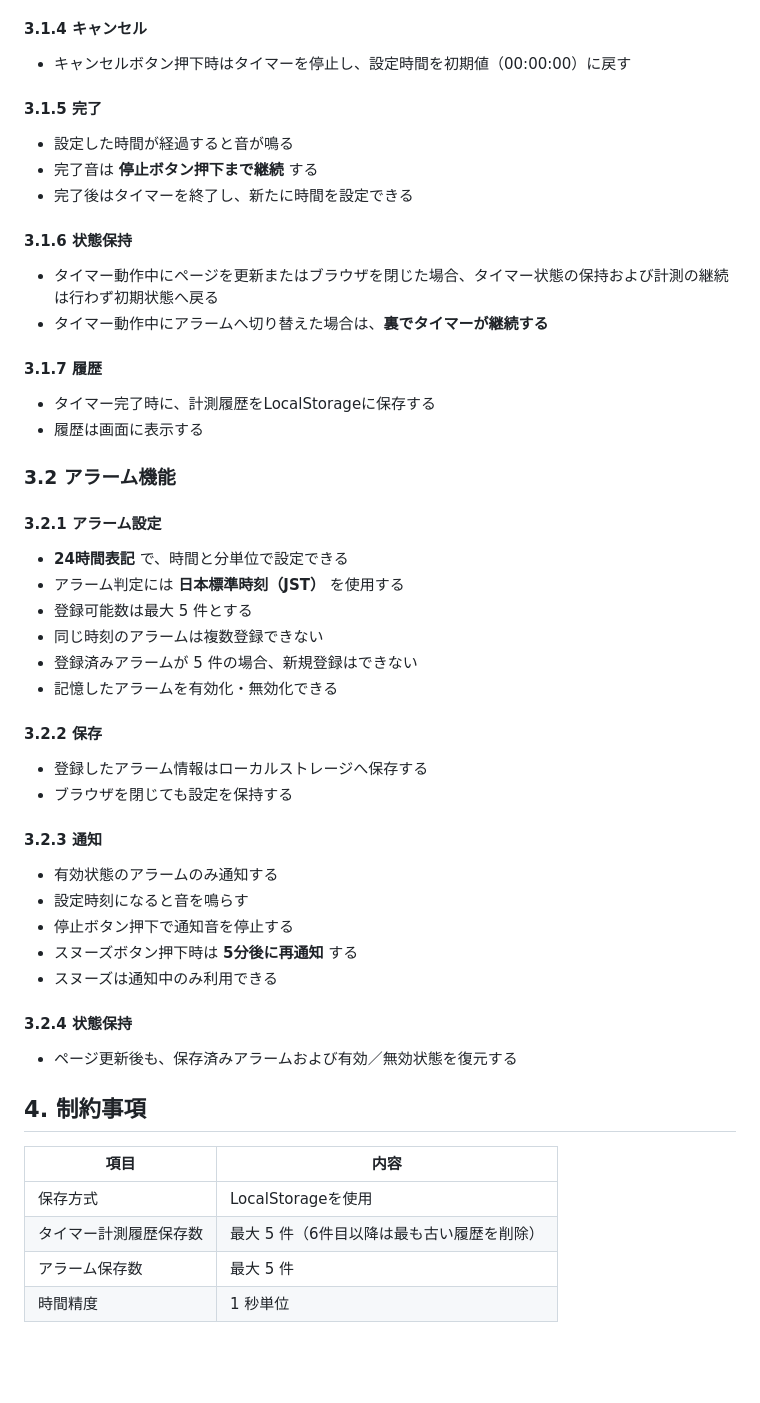
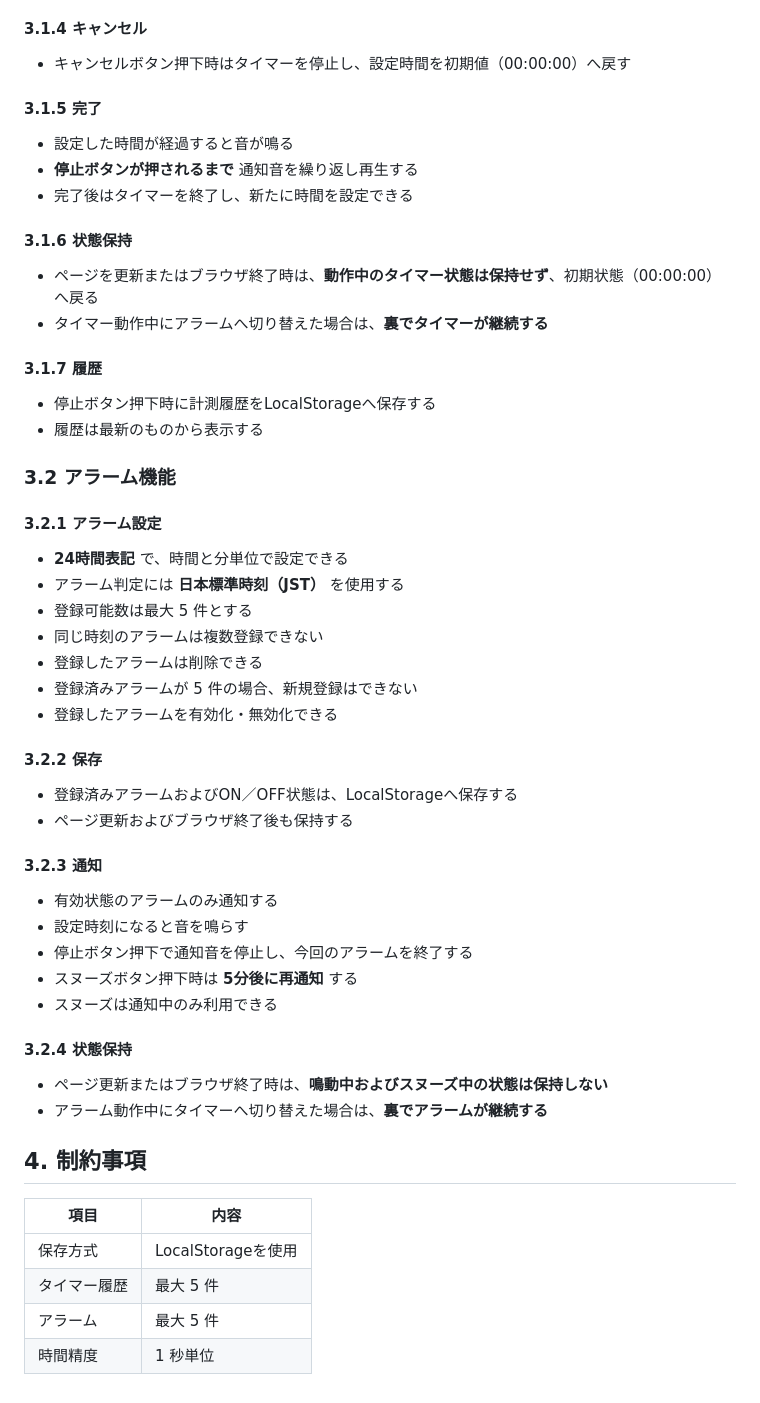
Before and after one commit to arisa-portfolio/timer-ts, a Markdown page: docs/仕様/要求仕様書-タイマーアプリ.md, the part around the change. Drawn GitHub-style; blank space fills up the shorter version.

Commit message:
フォルダ名変更・文言修正
doc → docs
言い回しを修正

```diff
--- a/doc/仕様/要求仕様書-タイマーアプリ.md
+++ b/docs/仕様/要求仕様書-タイマーアプリ.md
@@ -41,23 +41,23 @@
 
 #### 3.1.4 キャンセル
 
-- キャンセルボタン押下時はタイマーを停止し、設定時間を初期値（00:00:00）に戻す
+- キャンセルボタン押下時はタイマーを停止し、設定時間を初期値（00:00:00）へ戻す
 
 #### 3.1.5 完了
 
 - 設定した時間が経過すると音が鳴る
-- 完了音は **停止ボタン押下まで継続** する
+- **停止ボタンが押されるまで** 通知音を繰り返し再生する
 - 完了後はタイマーを終了し、新たに時間を設定できる
 
 #### 3.1.6 状態保持
 
-- タイマー動作中にページを更新またはブラウザを閉じた場合、タイマー状態の保持および計測の継続は行わず初期状態へ戻る
+- ページを更新またはブラウザ終了時は、**動作中のタイマー状態は保持せず**、初期状態（00:00:00）へ戻る
 - タイマー動作中にアラームへ切り替えた場合は、**裏でタイマーが継続する**
 
 #### 3.1.7 履歴
 
-- タイマー完了時に、計測履歴をLocalStorageに保存する
-- 履歴は画面に表示する
+- 停止ボタン押下時に計測履歴をLocalStorageへ保存する
+- 履歴は最新のものから表示する
 
 ### 3.2 アラーム機能
 
@@ -67,31 +67,33 @@
 - アラーム判定には **日本標準時刻（JST）** を使用する
 - 登録可能数は最大 5 件とする
 - 同じ時刻のアラームは複数登録できない
+- 登録したアラームは削除できる
 - 登録済みアラームが 5 件の場合、新規登録はできない
-- 記憶したアラームを有効化・無効化できる
+- 登録したアラームを有効化・無効化できる
 
 #### 3.2.2 保存
 
-- 登録したアラーム情報はローカルストレージへ保存する
-- ブラウザを閉じても設定を保持する
+- 登録済みアラームおよびON／OFF状態は、LocalStorageへ保存する
+- ページ更新およびブラウザ終了後も保持する
 
 #### 3.2.3 通知
 
 - 有効状態のアラームのみ通知する
 - 設定時刻になると音を鳴らす
-- 停止ボタン押下で通知音を停止する
+- 停止ボタン押下で通知音を停止し、今回のアラームを終了する
 - スヌーズボタン押下時は **5分後に再通知** する
 - スヌーズは通知中のみ利用できる
 
 #### 3.2.4 状態保持
 
-- ページ更新後も、保存済みアラームおよび有効／無効状態を復元する
+- ページ更新またはブラウザ終了時は、**鳴動中およびスヌーズ中の状態は保持しない**
+- アラーム動作中にタイマーへ切り替えた場合は、**裏でアラームが継続する**
 
 ## 4. 制約事項
 
 | 項目 | 内容 |
 | --- | --- |
 | 保存方式 | LocalStorageを使用 |
-| タイマー計測履歴保存数 | 最大 5 件（6件目以降は最も古い履歴を削除）|
-| アラーム保存数 | 最大 5 件 |
+| タイマー履歴 | 最大 5 件 |
+| アラーム | 最大 5 件 |
 | 時間精度 | 1 秒単位 |
```
